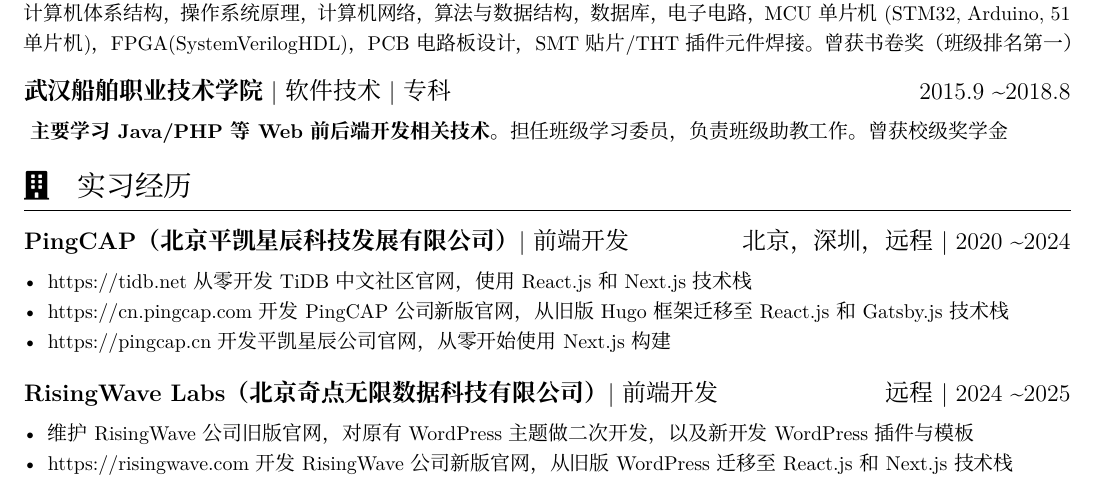
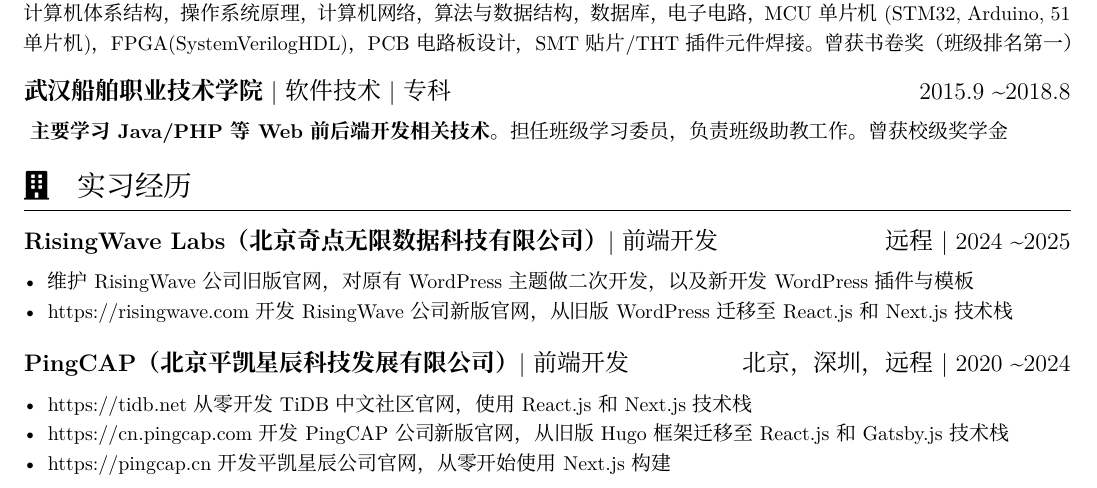
Before and after one commit to cw1997/resume, a LaTeX CV (main.tex): part of page 1 of 2, cut so that both start at the same text. Compiled offline with XeLaTeX.

Commit message:
adjust the order of work experience, sort by date descend

```diff
--- a/main.tex
+++ b/main.tex
@@ -41,17 +41,18 @@
         \ \textbf{主要学习Java/PHP等Web前后端开发相关技术}。担任班级学习委员，负责班级助教工作。曾获校级奖学金
 
 \iconsection{building}{实习经历}
+
+    \datedsubsection{\textbf{RisingWave Labs（北京奇点无限数据科技有限公司）}| 前端开发}{远程 | 2024 \textasciitilde 2025}
+        \begin{itemize}
+            \item 维护RisingWave公司旧版官网，对原有WordPress主题做二次开发，以及新开发WordPress插件与模板
+            \item https://risingwave.com 开发RisingWave公司新版官网，从旧版WordPress迁移至React.js和Next.js技术栈
+        \end{itemize}
+
     \datedsubsection{\textbf{PingCAP（北京平凯星辰科技发展有限公司）}| 前端开发}{北京，深圳，远程 | 2020 \textasciitilde 2024}
         \begin{itemize}
           \item https://tidb.net 从零开发TiDB中文社区官网，使用React.js和Next.js技术栈
           \item https://cn.pingcap.com 开发PingCAP公司新版官网，从旧版Hugo框架迁移至React.js和Gatsby.js技术栈
           \item https://pingcap.cn 开发平凯星辰公司官网，从零开始使用Next.js构建
-        \end{itemize}
-
-    \datedsubsection{\textbf{RisingWave Labs（北京奇点无限数据科技有限公司）}| 前端开发}{远程 | 2024 \textasciitilde 2025}
-        \begin{itemize}
-          \item 维护RisingWave公司旧版官网，对原有WordPress主题做二次开发，以及新开发WordPress插件与模板
-          \item https://risingwave.com 开发RisingWave公司新版官网，从旧版WordPress迁移至React.js和Next.js技术栈
         \end{itemize}
 
 \iconsection{list}{项目作品}
```
